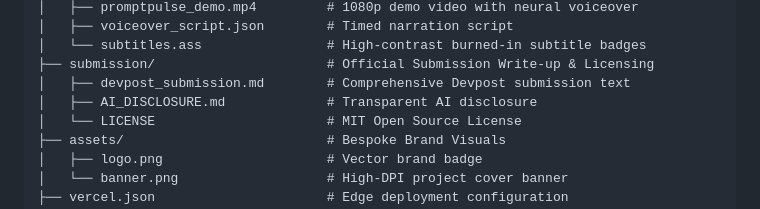
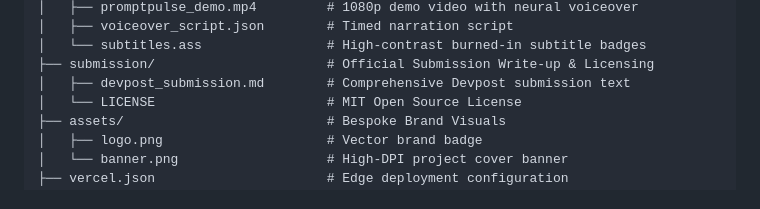
Before and after one commit to Naveen57990/PromptPulse, a Markdown page: README.md, the part around the change. Rendered like a GitHub page.

Commit message:
docs: streamline repository file structure documentation

```diff
--- a/README.md
+++ b/README.md
@@ -141,7 +141,6 @@ PromptPulse/
 │   └── subtitles.ass                # High-contrast burned-in subtitle badges
 ├── submission/                      # Official Submission Write-up & Licensing
 │   ├── devpost_submission.md        # Comprehensive Devpost submission text
-│   ├── AI_DISCLOSURE.md             # Transparent AI disclosure
 │   └── LICENSE                      # MIT Open Source License
 ├── assets/                          # Bespoke Brand Visuals
 │   ├── logo.png                     # Vector brand badge
```
